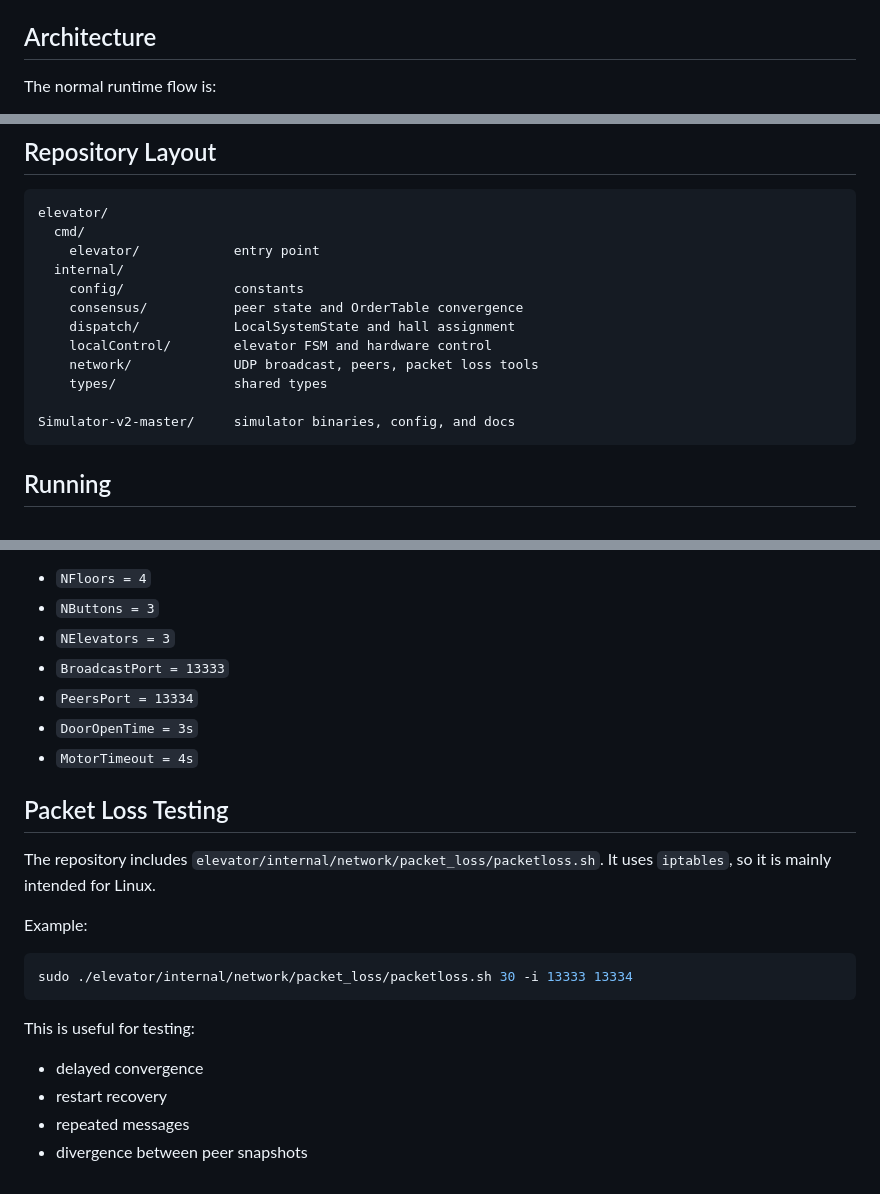
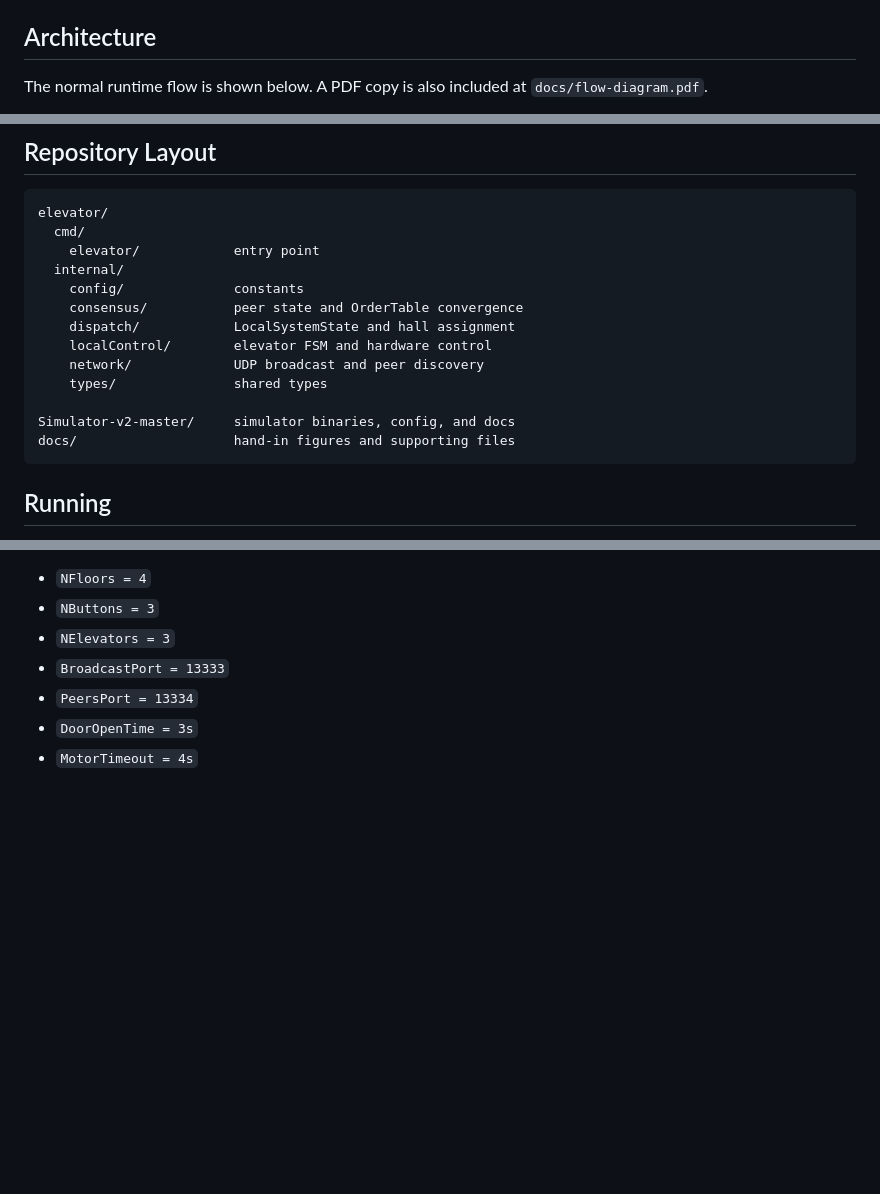
Before and after one commit to JesperVigtel/TTK4145_Sanntid, a Markdown page: README.md, 3 parts joined by grey strips. GitHub-like rendering; blank space fills up the shorter version.

Commit message:
Added pdf flow diagram

````diff
--- a/README.md
+++ b/README.md
@@ -70,5 +70,6 @@ differently:
 
 ## Architecture
 
-The normal runtime flow is:
+The normal runtime flow is shown below. A PDF copy is also included at
+`docs/flow-diagram.pdf`.
 
@@ -122,10 +106,11 @@ elevator/
     consensus/           peer state and OrderTable convergence
     dispatch/            LocalSystemState and hall assignment
     localControl/        elevator FSM and hardware control
-    network/             UDP broadcast, peers, packet loss tools
+    network/             UDP broadcast and peer discovery
     types/               shared types
 
 Simulator-v2-master/     simulator binaries, config, and docs
+docs/                    hand-in figures and supporting files
 ```
 
 ## Running
@@ -166,21 +151,3 @@ hardcoded to one exact setup. Important defaults are:
 - `PeersPort = 13334`
 - `DoorOpenTime = 3s`
 - `MotorTimeout = 4s`
-
-## Packet Loss Testing
-
-The repository includes `elevator/internal/network/packet_loss/packetloss.sh`.
-It uses `iptables`, so it is mainly intended for Linux.
-
-Example:
-
-```bash
-sudo ./elevator/internal/network/packet_loss/packetloss.sh 30 -i 13333 13334
-```
-
-This is useful for testing:
-
-- delayed convergence
-- restart recovery
-- repeated messages
-- divergence between peer snapshots
````
Also changed, not shown: other parts of README.md (+2 -19 lines), docs/flow-diagram.png (added), 5 other files.
